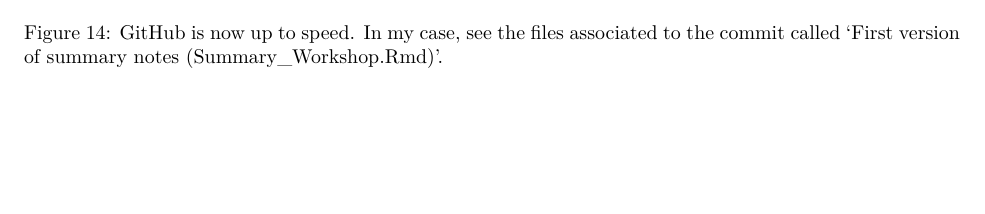
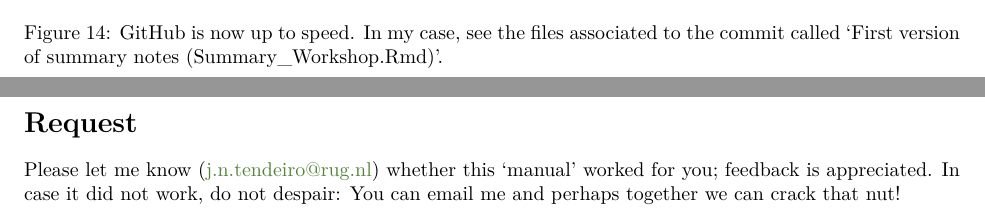
Before and after one commit to jorgetendeiro/reproTea, an R Markdown document (Summary_Workshop.Rmd): part of page 9 of 9 before the commit and two parts of pages 9 and 10 of 10 after it, the two joined at a grey line, cut so that both start at the same text, the shorter picture padded with empty space. The pictures show the output file Summary_Workshop.pdf that the author committed with the source.

Commit message:
Add request for feedback.

```diff
--- a/Summary_Workshop.Rmd
+++ b/Summary_Workshop.Rmd
@@ -132,3 +132,6 @@ include_graphics("images/github_after.png")
 I suggest that at the end of each working session you always commit and push to Github.
 
 Then, whenever you open RStudio and start working again, you always start by _pulling_ the latest version from GitHub. Just go to the right-top panel of RStudio, under the Git tab, and press the `Pull` button (the button is to be seen, e.g., in \autoref{rstudio_git_changes}). I do this all the time because I work on different computers (in my office, laptop, home desktop). By keeping the latest version in GitHub, I can resume work on the latest version from any of my machines, without worries of mismatch of versions. Plus, if any of my computers dies, the code is all safe in GitHub!
+
+# Request
+Please let me know ([j.n.tendeiro@rug.nl](<mailto:j.n.tendeiro@rug.nl>)) whether this `manual' worked for you; feedback is appreciated. In case it did not work, do not despair: You can email me and perhaps together we can crack that nut!
```
Also changed, not shown: Summary_Workshop.pdf, 1 other file.
